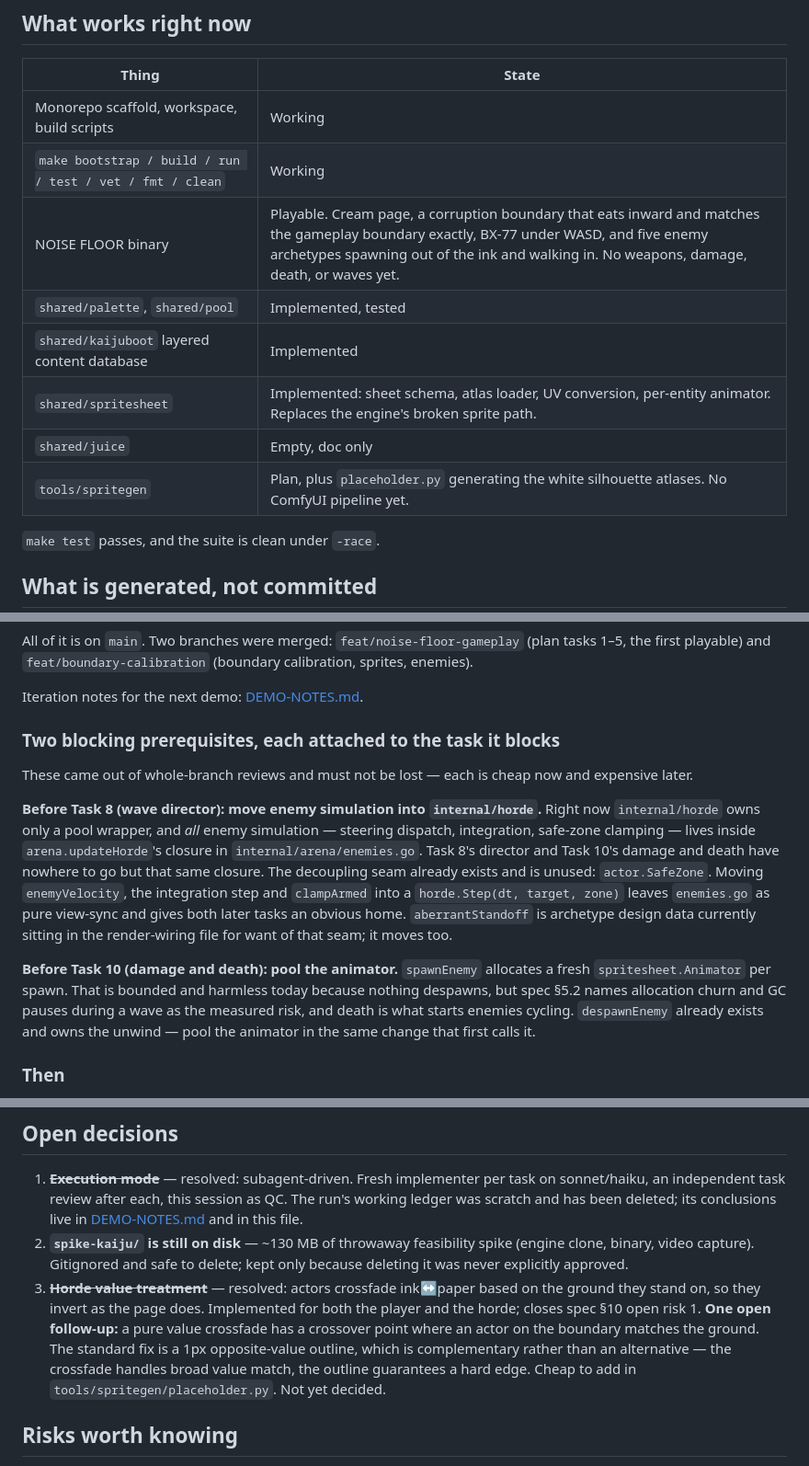
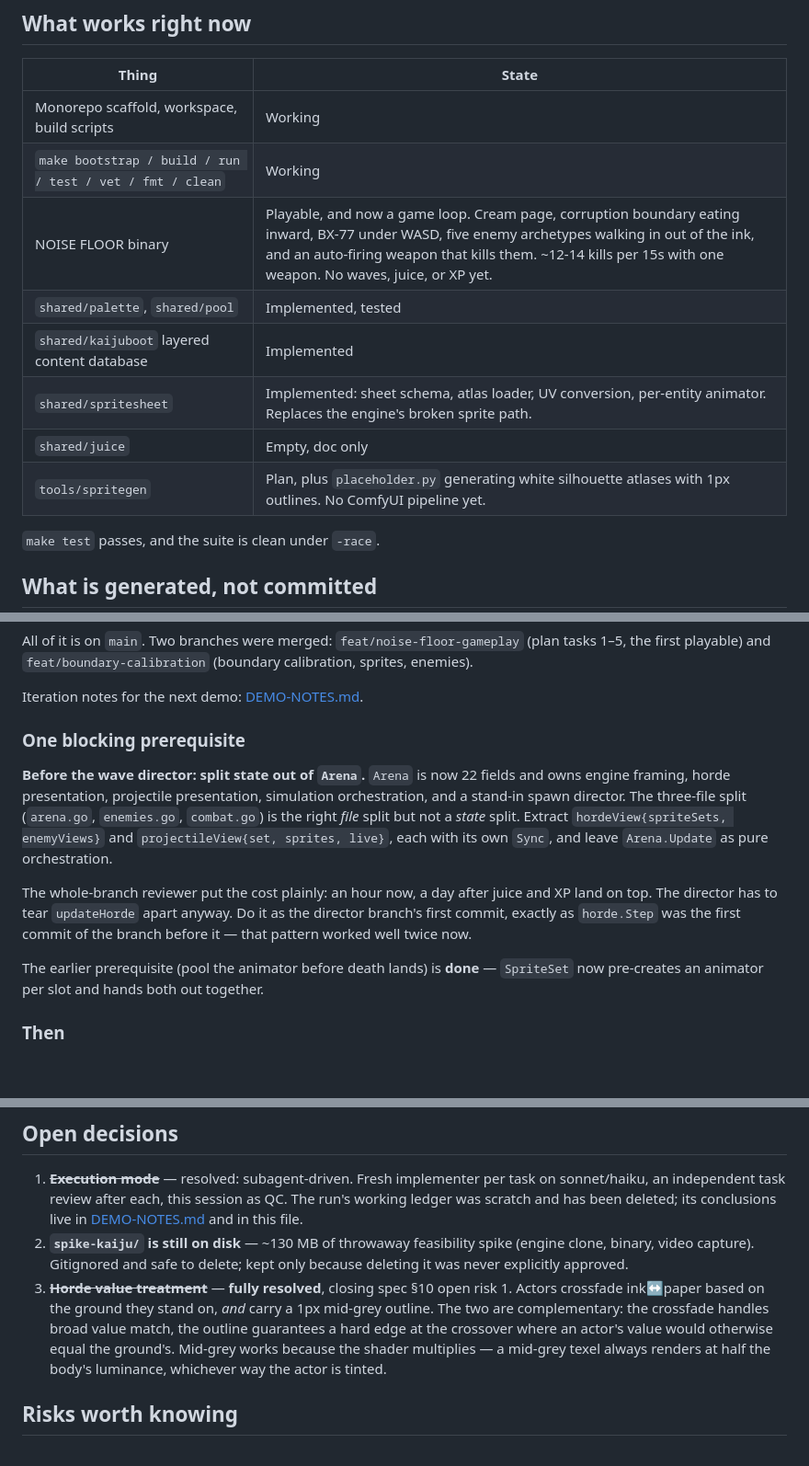
Before and after one commit to boxwrench/BOXGames, a Markdown page: docs/STATE.md, 3 parts joined by grey strips. Shown at 92% size. GitHub-like rendering; blank space fills up the shorter version.

```diff
--- a/docs/STATE.md
+++ b/docs/STATE.md
@@ -23,12 +23,12 @@ Verified from an empty environment (`env -i`, no `PATH` additions, no
 | --- | --- |
 | Monorepo scaffold, workspace, build scripts | Working |
 | `make bootstrap / build / run / test / vet / fmt / clean` | Working |
-| NOISE FLOOR binary | Playable. Cream page, a corruption boundary that eats inward and matches the gameplay boundary exactly, BX-77 under WASD, and five enemy archetypes spawning out of the ink and walking in. No weapons, damage, death, or waves yet. |
+| NOISE FLOOR binary | Playable, and now a game loop. Cream page, corruption boundary eating inward, BX-77 under WASD, five enemy archetypes walking in out of the ink, and an auto-firing weapon that kills them. ~12-14 kills per 15s with one weapon. No waves, juice, or XP yet. |
 | `shared/palette`, `shared/pool` | Implemented, tested |
 | `shared/kaijuboot` layered content database | Implemented |
 | `shared/spritesheet` | Implemented: sheet schema, atlas loader, UV conversion, per-entity animator. Replaces the engine's broken sprite path. |
 | `shared/juice` | Empty, doc only |
-| `tools/spritegen` | Plan, plus `placeholder.py` generating the white silhouette atlases. No ComfyUI pipeline yet. |
+| `tools/spritegen` | Plan, plus `placeholder.py` generating white silhouette atlases with 1px outlines. No ComfyUI pipeline yet. |
 
 `make test` passes, and the suite is clean under `-race`.
 
@@ -56,28 +56,22 @@ All of it is on `main`. Two branches were merged: `feat/noise-floor-gameplay`
 
 Iteration notes for the next demo: [DEMO-NOTES.md](DEMO-NOTES.md).
 
-### Two blocking prerequisites, each attached to the task it blocks
+### One blocking prerequisite
 
-These came out of whole-branch reviews and must not be lost — each is cheap
-now and expensive later.
+**Before the wave director: split state out of `Arena`.** `Arena` is now 22 fields and owns
+engine framing, horde presentation, projectile presentation, simulation orchestration, and a
+stand-in spawn director. The three-file split (`arena.go`, `enemies.go`, `combat.go`) is the
+right *file* split but not a *state* split. Extract `hordeView{spriteSets, enemyViews}` and
+`projectileView{set, sprites, live}`, each with its own `Sync`, and leave `Arena.Update` as pure
+orchestration.
 
-**Before Task 8 (wave director): move enemy simulation into `internal/horde`.**
-Right now `internal/horde` owns only a pool wrapper, and *all* enemy simulation
-— steering dispatch, integration, safe-zone clamping — lives inside
-`arena.updateHorde`'s closure in `internal/arena/enemies.go`. Task 8's director
-and Task 10's damage and death have nowhere to go but that same closure. The
-decoupling seam already exists and is unused: `actor.SafeZone`. Moving
-`enemyVelocity`, the integration step and `clampArmed` into a
-`horde.Step(dt, target, zone)` leaves `enemies.go` as pure view-sync and gives
-both later tasks an obvious home. `aberrantStandoff` is archetype design data
-currently sitting in the render-wiring file for want of that seam; it moves too.
+The whole-branch reviewer put the cost plainly: an hour now, a day after juice and XP land on
+top. The director has to tear `updateHorde` apart anyway. Do it as the director branch's first
+commit, exactly as `horde.Step` was the first commit of the branch before it — that pattern
+worked well twice now.
 
-**Before Task 10 (damage and death): pool the animator.** `spawnEnemy`
-allocates a fresh `spritesheet.Animator` per spawn. That is bounded and harmless
-today because nothing despawns, but spec §5.2 names allocation churn and GC
-pauses during a wave as the measured risk, and death is what starts enemies
-cycling. `despawnEnemy` already exists and owns the unwind — pool the animator
-in the same change that first calls it.
+The earlier prerequisite (pool the animator before death lands) is **done** — `SpriteSet` now
+pre-creates an animator per slot and hands both out together.
 
 ### Then
 
@@ -127,14 +121,13 @@ ink in about 8.3 seconds of real time, so aim by wall-clock, not frames.
 2. **`spike-kaiju/` is still on disk** — ~130 MB of throwaway feasibility spike
    (engine clone, binary, video capture). Gitignored and safe to delete; kept
    only because deleting it was never explicitly approved.
-3. ~~**Horde value treatment**~~ — resolved: actors crossfade ink↔paper based on
-   the ground they stand on, so they invert as the page does. Implemented for
-   both the player and the horde; closes spec §10 open risk 1.
-   **One open follow-up:** a pure value crossfade has a crossover point where an
-   actor on the boundary matches the ground. The standard fix is a 1px
-   opposite-value outline, which is complementary rather than an alternative —
-   the crossfade handles broad value match, the outline guarantees a hard edge.
-   Cheap to add in `tools/spritegen/placeholder.py`. Not yet decided.
+3. ~~**Horde value treatment**~~ — **fully resolved**, closing spec §10 open risk 1.
+   Actors crossfade ink↔paper based on the ground they stand on, *and* carry a
+   1px mid-grey outline. The two are complementary: the crossfade handles broad
+   value match, the outline guarantees a hard edge at the crossover where an
+   actor's value would otherwise equal the ground's. Mid-grey works because the
+   shader multiplies — a mid-grey texel always renders at half the body's
+   luminance, whichever way the actor is tinted.
 
 ## Risks worth knowing
 
```
Also changed, not shown: other parts of docs/STATE.md (+1 -1 lines), docs/DEMO-NOTES.md (+76 -0 lines).
